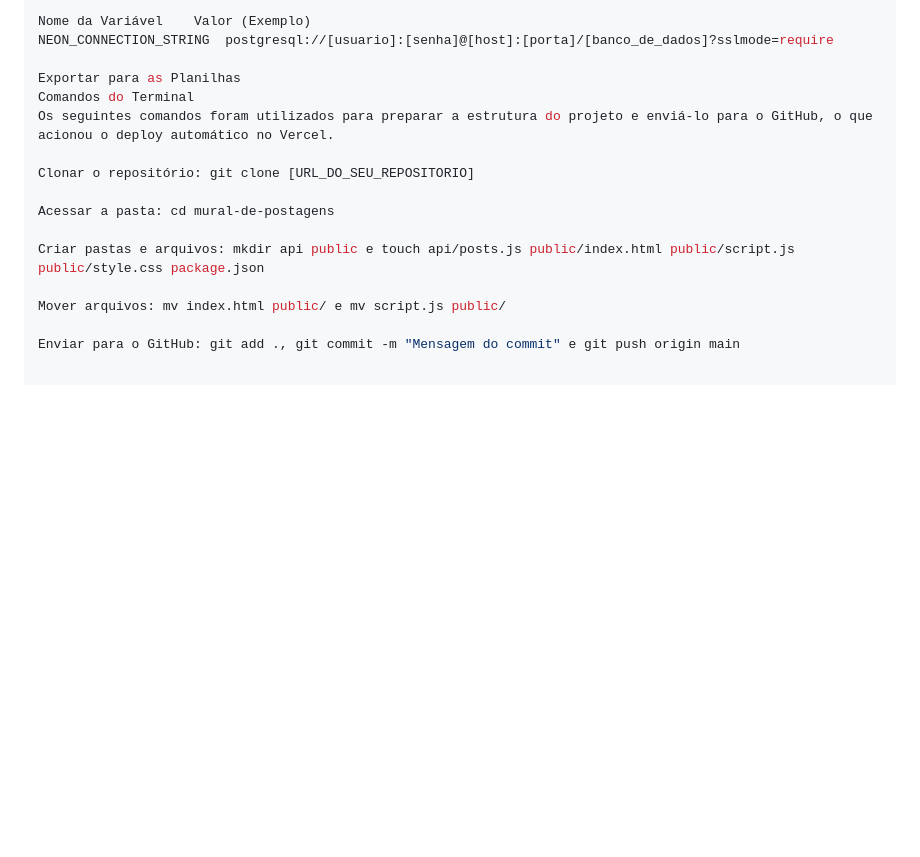
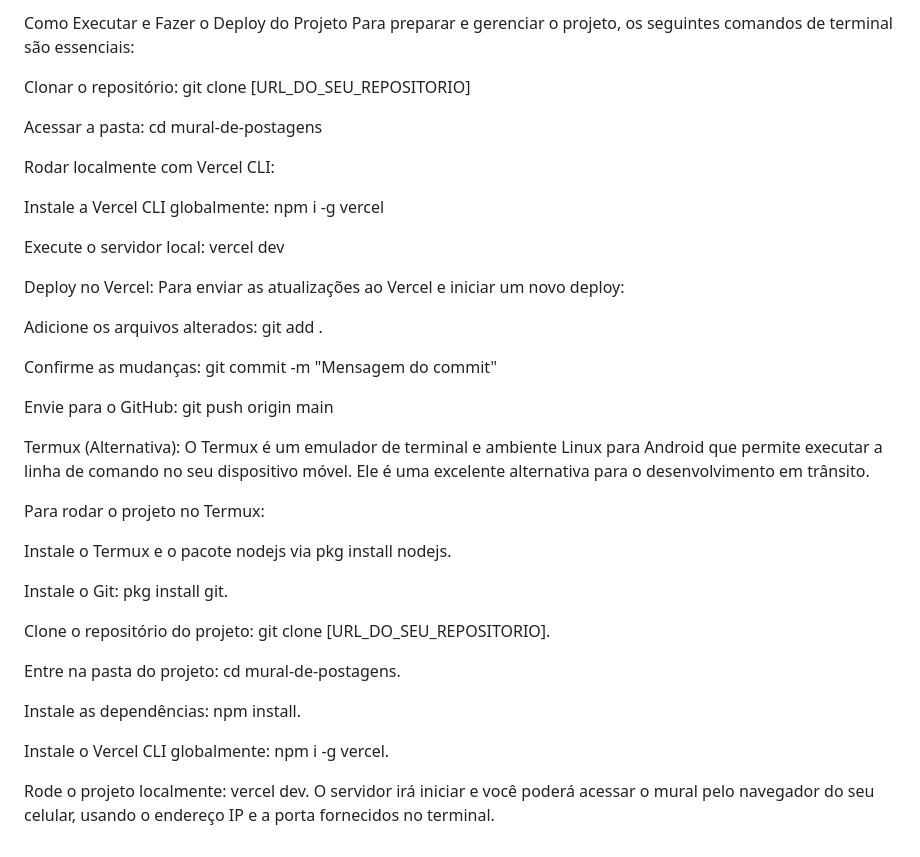
Before and after one commit to hyskal/mural-de-postagens, a Markdown page: readme.md, the part around one of its changes. Rendered like a GitHub page; blank space fills up the shorter version.

```diff
--- a/readme.md
+++ b/readme.md
@@ -67,17 +81,41 @@ Exemplo de Configuração:
 
-Nome da Variável	Valor (Exemplo)
-NEON_CONNECTION_STRING	postgresql://[usuario]:[senha]@[host]:[porta]/[banco_de_dados]?sslmode=require
-
-Exportar para as Planilhas
-Comandos do Terminal
-Os seguintes comandos foram utilizados para preparar a estrutura do projeto e enviá-lo para o GitHub, o que acionou o deploy automático no Vercel.
+Como Executar e Fazer o Deploy do Projeto
+Para preparar e gerenciar o projeto, os seguintes comandos de terminal são essenciais:
 
 Clonar o repositório: git clone [URL_DO_SEU_REPOSITORIO]
 
 Acessar a pasta: cd mural-de-postagens
 
-Criar pastas e arquivos: mkdir api public e touch api/posts.js public/index.html public/script.js public/style.css package.json
+Rodar localmente com Vercel CLI:
 
-Mover arquivos: mv index.html public/ e mv script.js public/
+Instale a Vercel CLI globalmente: npm i -g vercel
 
-Enviar para o GitHub: git add ., git commit -m "Mensagem do commit" e git push origin main
+Execute o servidor local: vercel dev
+
+Deploy no Vercel:
+Para enviar as atualizações ao Vercel e iniciar um novo deploy:
+
+Adicione os arquivos alterados: git add .
+
+Confirme as mudanças: git commit -m "Mensagem do commit"
+
+Envie para o GitHub: git push origin main
+
+Termux (Alternativa):
+O Termux é um emulador de terminal e ambiente Linux para Android que permite executar a linha de comando no seu dispositivo móvel. Ele é uma excelente alternativa para o desenvolvimento em trânsito.
+
+Para rodar o projeto no Termux:
+
+Instale o Termux e o pacote nodejs via pkg install nodejs.
+
+Instale o Git: pkg install git.
+
+Clone o repositório do projeto: git clone [URL_DO_SEU_REPOSITORIO].
+
+Entre na pasta do projeto: cd mural-de-postagens.
+
+Instale as dependências: npm install.
+
+Instale o Vercel CLI globalmente: npm i -g vercel.
+
+Rode o projeto localmente: vercel dev. O servidor irá iniciar e você poderá acessar o mural pelo navegador do seu celular, usando o endereço IP e a porta fornecidos no terminal.
```
Also changed, not shown: other parts of readme.md (+35 -21 lines).
